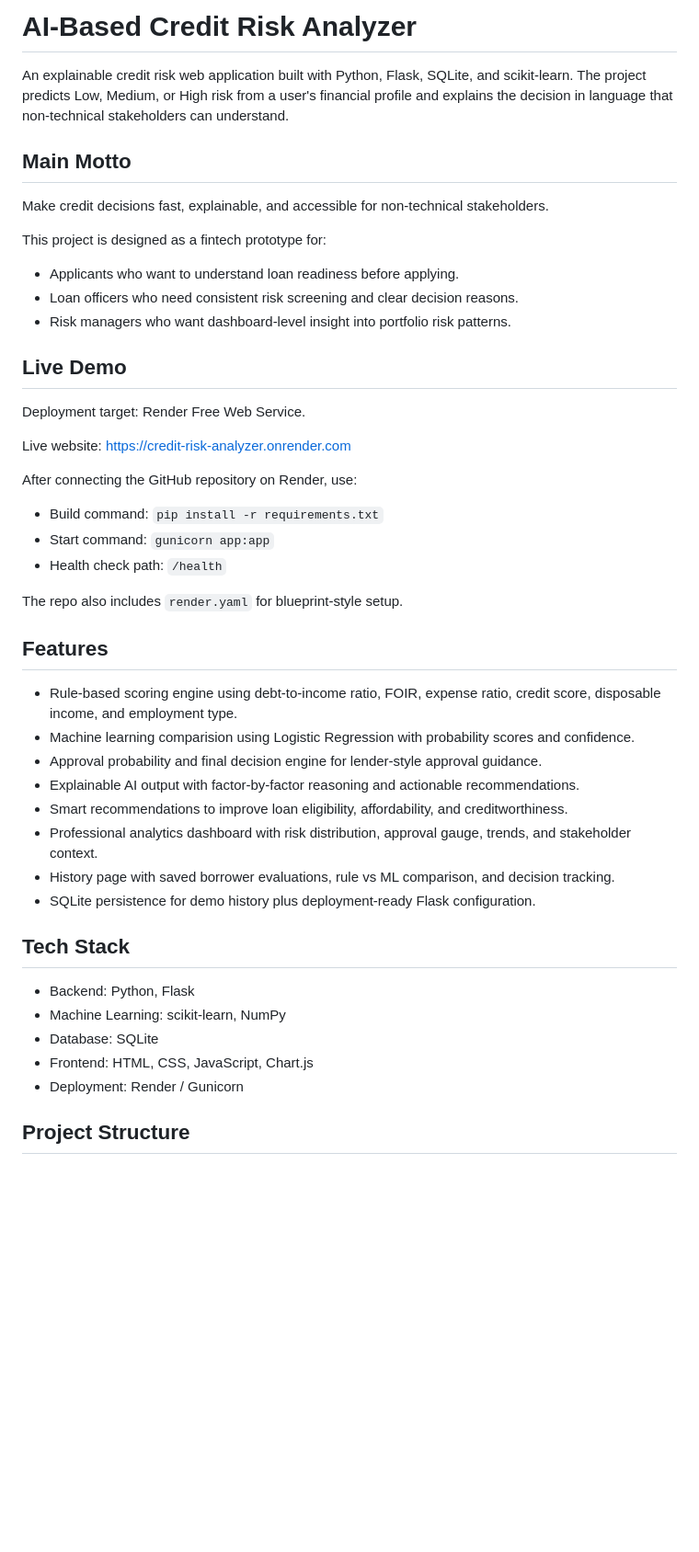
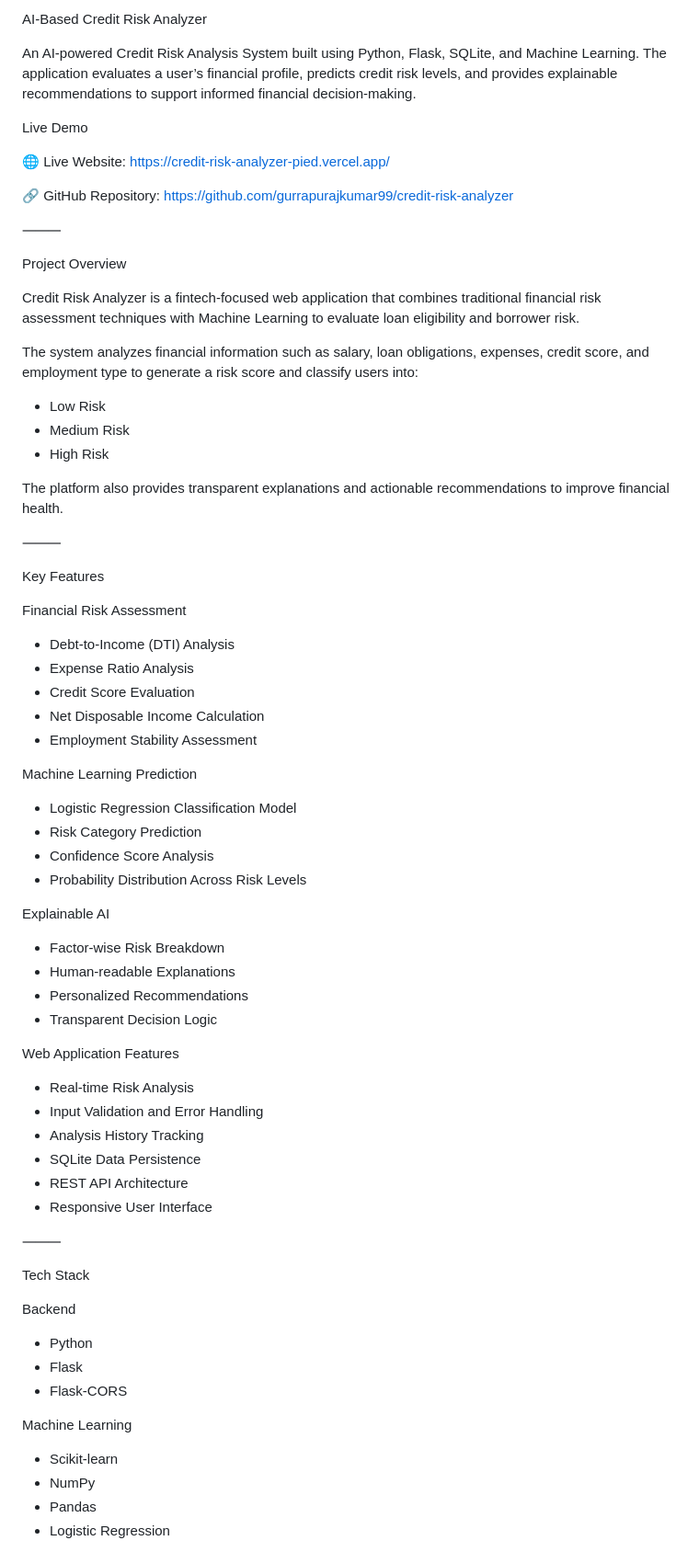
Before and after one commit to gurrapurajkumar99/credit-risk-analyzer, a Markdown page: README.md, the part around one of its changes. Shown at 92% size. Rendered like a GitHub page; blank space fills up the shorter version.

````diff
--- a/README.md
+++ b/README.md
@@ -1,50 +1,76 @@
-# AI-Based Credit Risk Analyzer
+AI-Based Credit Risk Analyzer
 
-An explainable credit risk web application built with Python, Flask, SQLite, and scikit-learn. The project predicts Low, Medium, or High risk from a user's financial profile and explains the decision in language that non-technical stakeholders can understand.
+An AI-powered Credit Risk Analysis System built using Python, Flask, SQLite, and Machine Learning. The application evaluates a user’s financial profile, predicts credit risk levels, and provides explainable recommendations to support informed financial decision-making.
 
-## Main Motto
+Live Demo
 
-Make credit decisions fast, explainable, and accessible for non-technical stakeholders.
+🌐 Live Website: https://credit-risk-analyzer-pied.vercel.app/
 
-This project is designed as a fintech prototype for:
+🔗 GitHub Repository: https://github.com/gurrapurajkumar99/credit-risk-analyzer
 
-- Applicants who want to understand loan readiness before applying.
-- Loan officers who need consistent risk screening and clear decision reasons.
-- Risk managers who want dashboard-level insight into portfolio risk patterns.
+⸻
 
-## Live Demo
+Project Overview
 
-Deployment target: Render Free Web Service.
+Credit Risk Analyzer is a fintech-focused web application that combines traditional financial risk assessment techniques with Machine Learning to evaluate loan eligibility and borrower risk.
 
-Live website: https://credit-risk-analyzer.onrender.com
+The system analyzes financial information such as salary, loan obligations, expenses, credit score, and employment type to generate a risk score and classify users into:
 
-After connecting the GitHub repository on Render, use:
+* Low Risk
+* Medium Risk
+* High Risk
 
-- Build command: `pip install -r requirements.txt`
-- Start command: `gunicorn app:app`
-- Health check path: `/health`
+The platform also provides transparent explanations and actionable recommendations to improve financial health.
 
-The repo also includes `render.yaml` for blueprint-style setup.
+⸻
 
-## Features
+Key Features
 
-- Rule-based scoring engine using debt-to-income ratio, FOIR, expense ratio, credit score, disposable income, and employment type.
-- Machine learning comparision using Logistic Regression with probability scores and confidence.
-- Approval probability and final decision engine for lender-style approval guidance.
-- Explainable AI output with factor-by-factor reasoning and actionable recommendations.
-- Smart recommendations to improve loan eligibility, affordability, and creditworthiness.
-- Professional analytics dashboard with risk distribution, approval gauge, trends, and stakeholder context.
-- History page with saved borrower evaluations, rule vs ML comparison, and decision tracking.
-- SQLite persistence for demo history plus deployment-ready Flask configuration.
+Financial Risk Assessment
 
-## Tech Stack
+* Debt-to-Income (DTI) Analysis
+* Expense Ratio Analysis
+* Credit Score Evaluation
+* Net Disposable Income Calculation
+* Employment Stability Assessment
 
-- Backend: Python, Flask
-- Machine Learning: scikit-learn, NumPy
-- Database: SQLite
-- Frontend: HTML, CSS, JavaScript, Chart.js
-- Deployment: Render / Gunicorn
+Machine Learning Prediction
 
-## Project Structure
+* Logistic Regression Classification Model
+* Risk Category Prediction
+* Confidence Score Analysis
+* Probability Distribution Across Risk Levels
 
-```text
+Explainable AI
+
+* Factor-wise Risk Breakdown
+* Human-readable Explanations
+* Personalized Recommendations
+* Transparent Decision Logic
+
+Web Application Features
+
+* Real-time Risk Analysis
+* Input Validation and Error Handling
+* Analysis History Tracking
+* SQLite Data Persistence
+* REST API Architecture
+* Responsive User Interface
+
+⸻
+
+Tech Stack
+
+Backend
+
+* Python
+* Flask
+* Flask-CORS
+
+Machine Learning
+
+* Scikit-learn
+* NumPy
+* Pandas
+* Logistic Regression
+
````
Also changed, not shown: other parts of README.md (+108 -112 lines).
